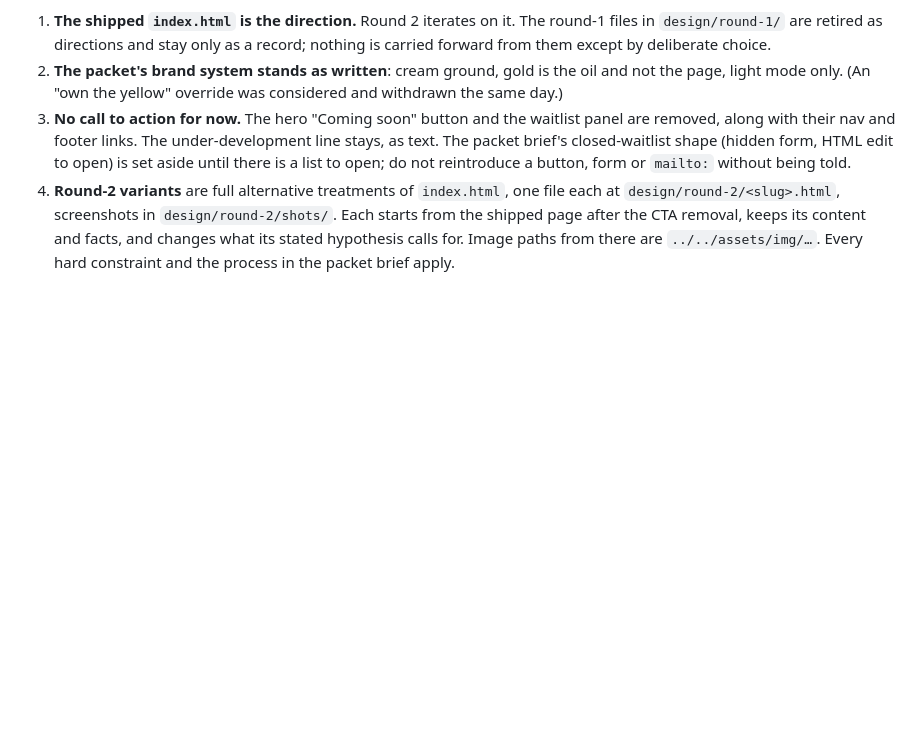
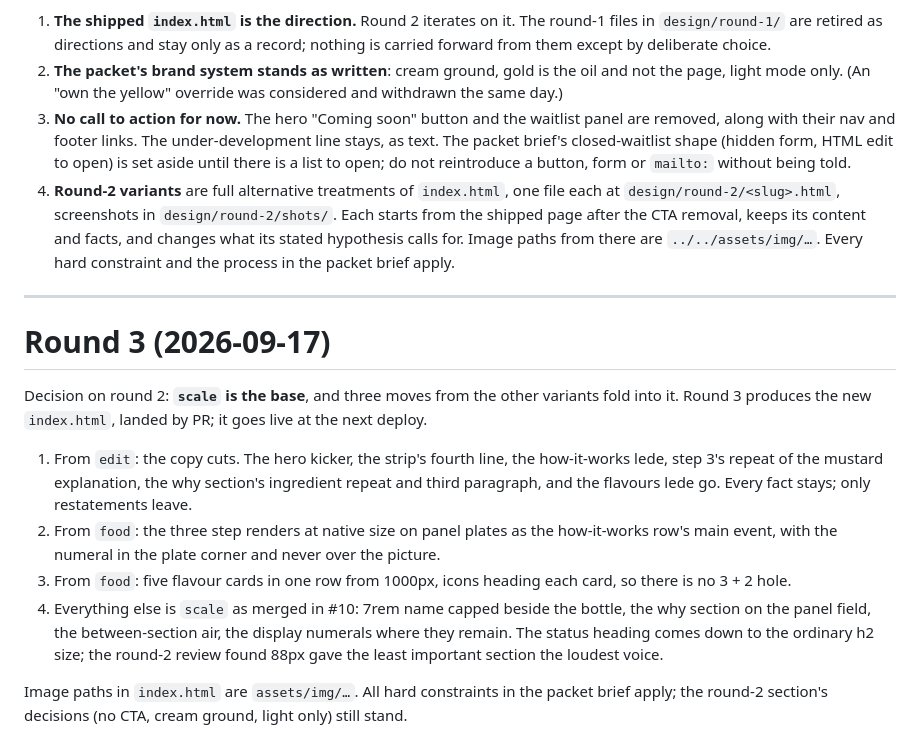
Before and after one commit to ivjames/vinaigresque, a Markdown page: design/BRIEF.md, the part around the change. Drawn GitHub-style; blank space fills up the shorter version.

Commit message:
Brief: round 3 decisions
Scale is the base; edit's copy cuts and food's step plates and
five-across flavours fold in; the result becomes index.html.

Co-Authored-By: Claude Fable 5.1 <noreply@anthropic.com>
Claude-Session: https://claude.ai/code/session_01LPK6v77uQd8UH9gGXRoUqQ

```diff
--- a/design/BRIEF.md
+++ b/design/BRIEF.md
@@ -173,3 +173,30 @@ two differ, this section wins; where it is silent, the packet brief stands.
    CTA removal, keeps its content and facts, and changes what its stated
    hypothesis calls for. Image paths from there are `../../assets/img/…`.
    Every hard constraint and the process in the packet brief apply.
+
+---
+
+# Round 3 (2026-09-17)
+
+Decision on round 2: **`scale` is the base**, and three moves from the other
+variants fold into it. Round 3 produces the new `index.html`, landed by PR;
+it goes live at the next deploy.
+
+1. From `edit`: the copy cuts. The hero kicker, the strip's fourth line, the
+   how-it-works lede, step 3's repeat of the mustard explanation, the why
+   section's ingredient repeat and third paragraph, and the flavours lede go.
+   Every fact stays; only restatements leave.
+2. From `food`: the three step renders at native size on panel plates as the
+   how-it-works row's main event, with the numeral in the plate corner and
+   never over the picture.
+3. From `food`: five flavour cards in one row from 1000px, icons heading
+   each card, so there is no 3 + 2 hole.
+4. Everything else is `scale` as merged in #10: 7rem name capped beside the
+   bottle, the why section on the panel field, the between-section air, the
+   display numerals where they remain. The status heading comes down to the
+   ordinary h2 size; the round-2 review found 88px gave the least important
+   section the loudest voice.
+
+Image paths in `index.html` are `assets/img/…`. All hard constraints in the
+packet brief apply; the round-2 section's decisions (no CTA, cream ground,
+light only) still stand.
```
